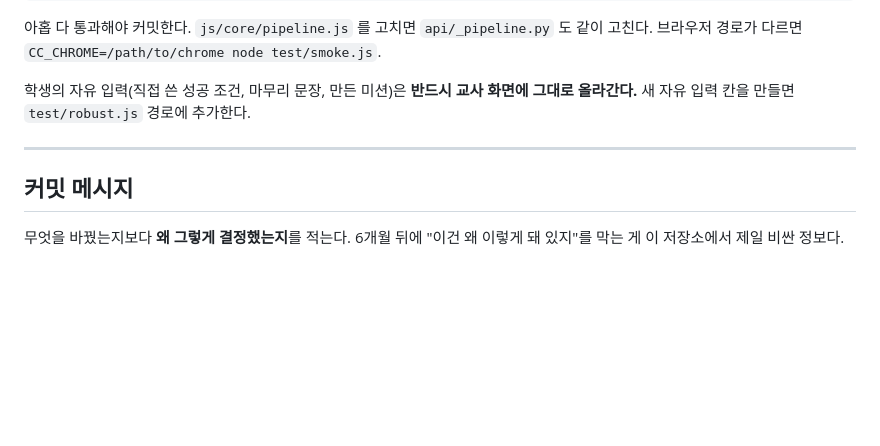
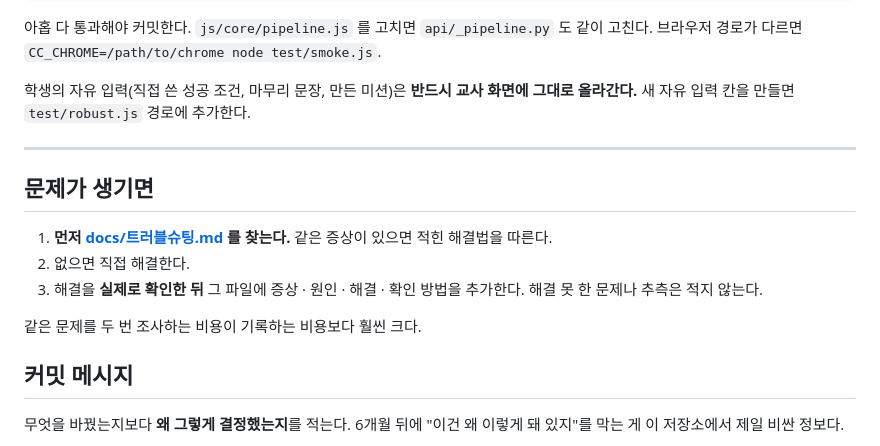
Before and after one commit to tomchaccom/Cut-Check, a Markdown page: CLAUDE.md, the part around the change. Rendered like a GitHub page; blank space fills up the shorter version.

Commit message:
docs: 문제 해결 전에 트러블슈팅 기록부터 찾게 한다
밤샘 무인 작업에서 같은 문제를 매번 처음부터 조사하지 않게 하려는 것.
검증된 해결법만 적는다. 추측까지 섞이면 이 파일을 믿을 수 없게 된다.

Co-Authored-By: Claude Opus 5.5 (1M context) <noreply@anthropic.com>

```diff
--- a/CLAUDE.md
+++ b/CLAUDE.md
@@ -174,6 +174,15 @@ uv run --with-requirements requirements.txt python test/test_generate.py
 
 ---
 
+## 문제가 생기면
+
+1. **먼저 [docs/트러블슈팅.md](docs/트러블슈팅.md) 를 찾는다.** 같은 증상이 있으면 적힌 해결법을 따른다.
+2. 없으면 직접 해결한다.
+3. 해결을 **실제로 확인한 뒤** 그 파일에 증상 · 원인 · 해결 · 확인 방법을 추가한다.
+   해결 못 한 문제나 추측은 적지 않는다.
+
+같은 문제를 두 번 조사하는 비용이 기록하는 비용보다 훨씬 크다.
+
 ## 커밋 메시지
 
 무엇을 바꿨는지보다 **왜 그렇게 결정했는지**를 적는다.
```
Also changed, not shown: docs/트러블슈팅.md (added, +19 -0 lines), 1 other file.
